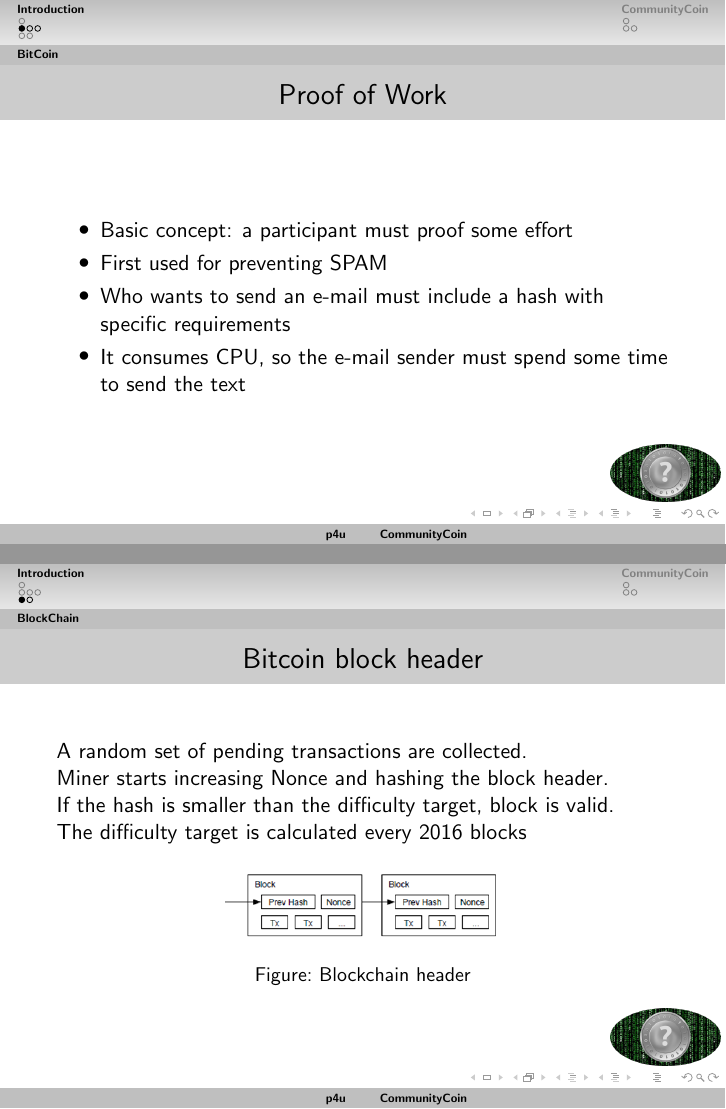
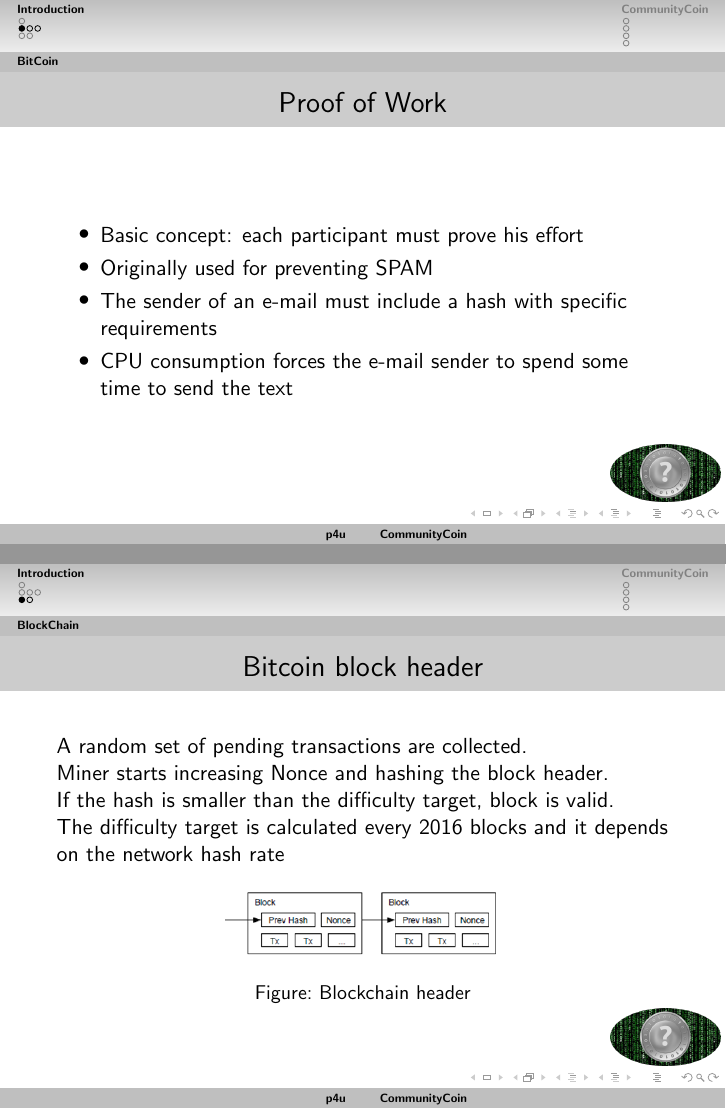
Before and after one commit to p4u/communitycoin-speach, LaTeX slides (comcoin.tex): pages 3 and 6 of 10 before the commit and pages 3 and 6 of 11 after it, joined at a grey line. Compiled offline with pdfLaTeX.

Commit message:
Mostly English changes

```diff
--- a/comcoin.tex
+++ b/comcoin.tex
@@ -196,13 +196,13 @@
 
 \begin{frame}\frametitle{Proof of Work}
 	\begin{itemize}
-		\item Basic concept: a participant must proof some effort
+		\item Basic concept: each participant must prove his effort
 
-		\item First used for preventing SPAM
+		\item Originally used for preventing SPAM
 
-		\item Who wants to send an e-mail must include a hash with specific requirements
+		\item  The sender of an e-mail must include a hash with specific requirements
 
-		\item It consumes CPU, so the e-mail sender must spend some time to send the text
+		\item CPU consumption forces the e-mail sender to spend some time to send the text
 	\end{itemize}
 \end{frame}
 
@@ -235,7 +235,7 @@ Users broadcast transactions which are validated by nodes (miners)\\
 A random set of pending transactions are collected.\\
 Miner starts increasing Nonce and hashing the block header.\\
 If the hash is smaller than the difficulty target, block is valid.\\
-The difficulty target is calculated every 2016 blocks\\
+The difficulty target is calculated every 2016 blocks and it depends on the network hash rate\\
 \begin{figure}[h!]
 \begin{center}
 \includegraphics[width=0.45\textwidth]{pic/block}
```
Also changed, not shown: comcoin.tex (17 more changed lines).
